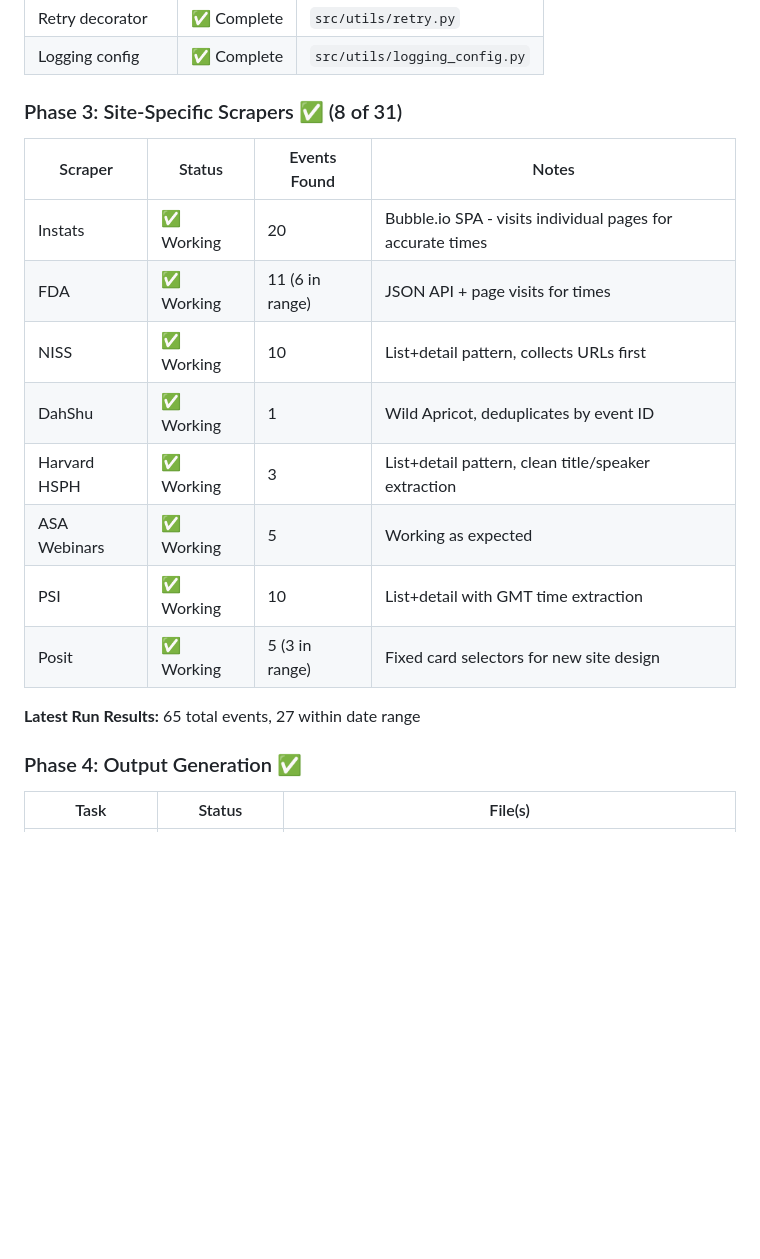
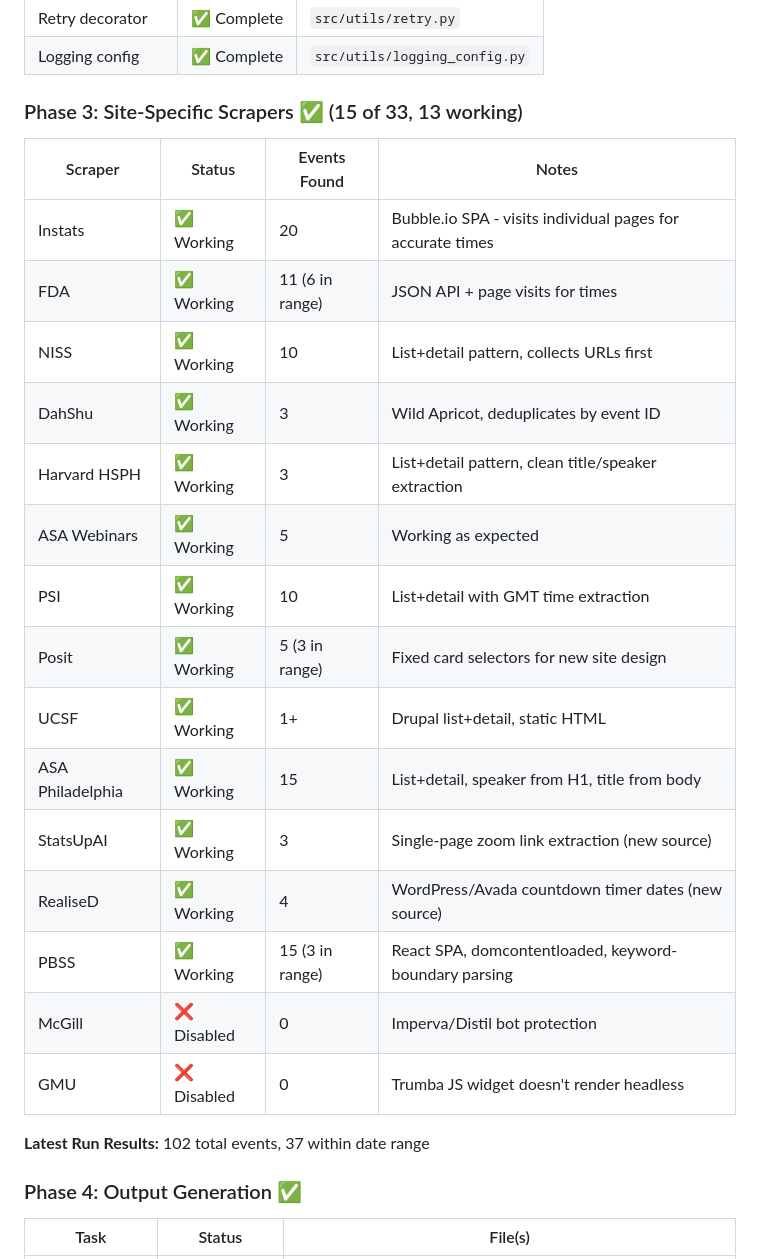
Before and after one commit to metygl/StatEventsScraping, a Markdown page: PROGRESS.md, the part around one of its changes. GitHub-like rendering; blank space fills up the shorter version.

```diff
--- a/PROGRESS.md
+++ b/PROGRESS.md
@@ -62,20 +106,27 @@
 | Retry decorator | ✅ Complete | `src/utils/retry.py` |
 | Logging config | ✅ Complete | `src/utils/logging_config.py` |
 
-### Phase 3: Site-Specific Scrapers ✅ (8 of 31)
+### Phase 3: Site-Specific Scrapers ✅ (15 of 33, 13 working)
 
 | Scraper | Status | Events Found | Notes |
 |---------|--------|--------------|-------|
 | Instats | ✅ Working | 20 | Bubble.io SPA - visits individual pages for accurate times |
 | FDA | ✅ Working | 11 (6 in range) | JSON API + page visits for times |
 | NISS | ✅ Working | 10 | List+detail pattern, collects URLs first |
-| DahShu | ✅ Working | 1 | Wild Apricot, deduplicates by event ID |
+| DahShu | ✅ Working | 3 | Wild Apricot, deduplicates by event ID |
 | Harvard HSPH | ✅ Working | 3 | List+detail pattern, clean title/speaker extraction |
 | ASA Webinars | ✅ Working | 5 | Working as expected |
 | PSI | ✅ Working | 10 | List+detail with GMT time extraction |
 | Posit | ✅ Working | 5 (3 in range) | Fixed card selectors for new site design |
+| UCSF | ✅ Working | 1+ | Drupal list+detail, static HTML |
+| ASA Philadelphia | ✅ Working | 15 | List+detail, speaker from H1, title from body |
+| StatsUpAI | ✅ Working | 3 | Single-page zoom link extraction (new source) |
+| RealiseD | ✅ Working | 4 | WordPress/Avada countdown timer dates (new source) |
+| PBSS | ✅ Working | 15 (3 in range) | React SPA, domcontentloaded, keyword-boundary parsing |
+| McGill | ❌ Disabled | 0 | Imperva/Distil bot protection |
+| GMU | ❌ Disabled | 0 | Trumba JS widget doesn't render headless |
 
-**Latest Run Results:** 65 total events, 27 within date range
+**Latest Run Results:** 102 total events, 37 within date range
 
 ### Phase 4: Output Generation ✅
 
```
Also changed, not shown: other parts of PROGRESS.md (+57 -13 lines), PLAN.md (+75 -19 lines).
